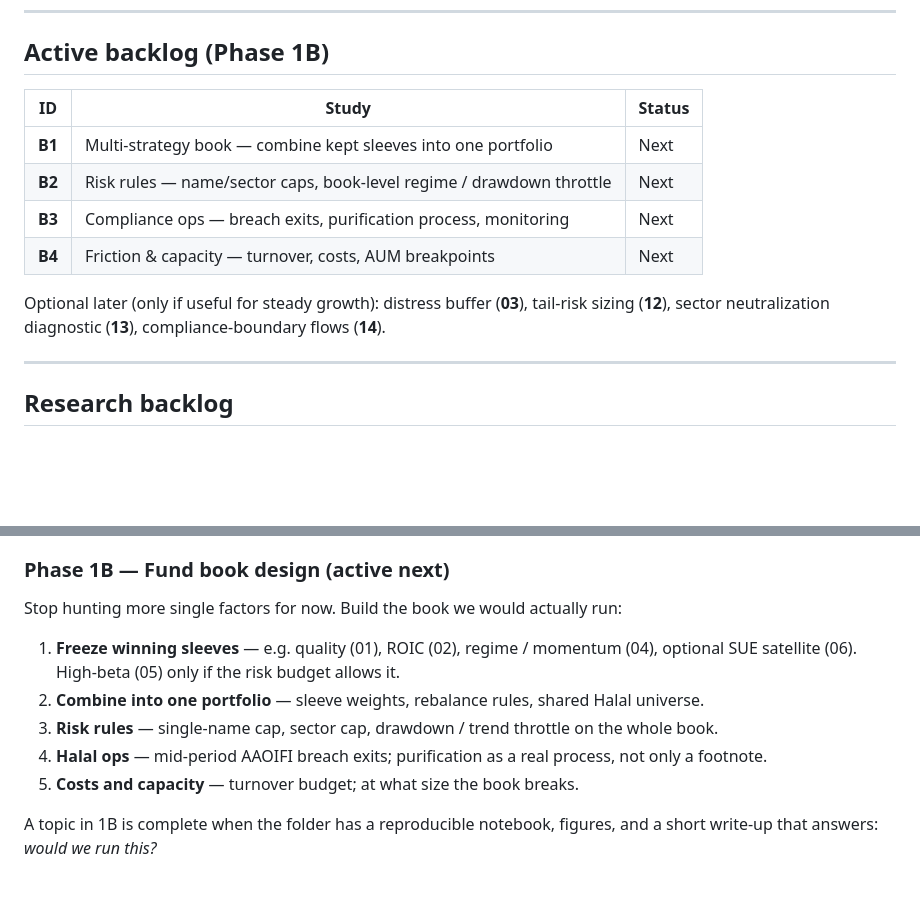
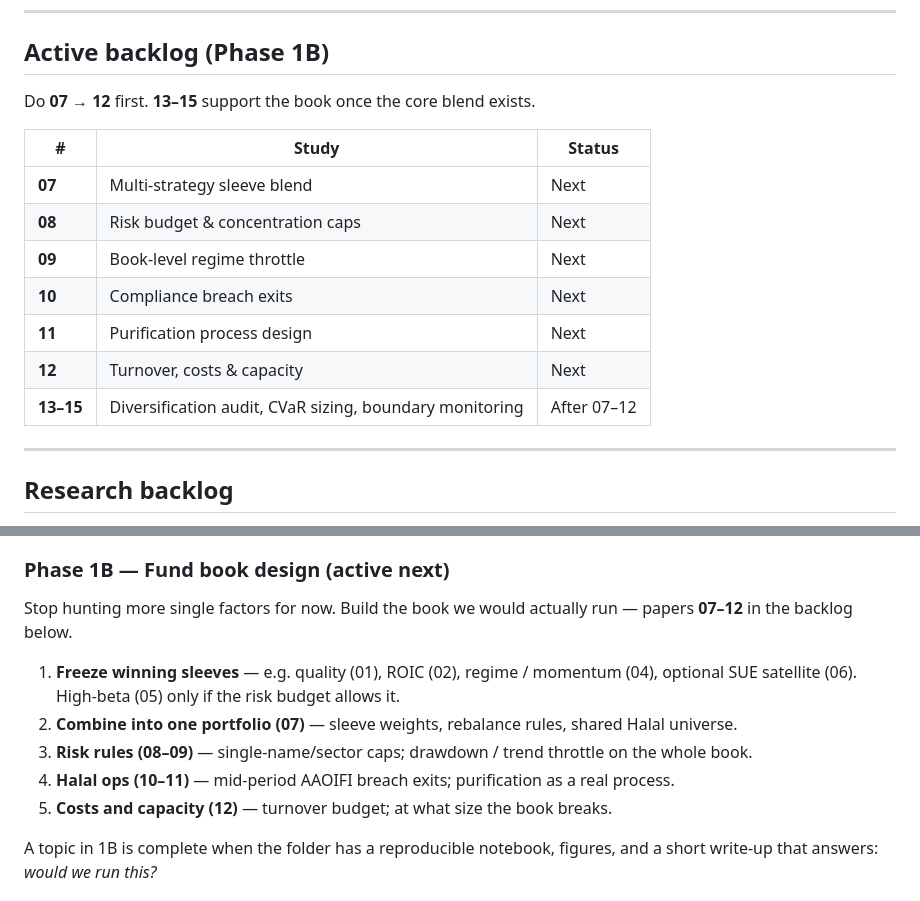
Before and after one commit to regional-specter/Monterey-Finance, a Markdown page: Research/README.md, 2 parts joined by grey strips. GitHub-like rendering; blank space fills up the shorter version.

```diff
--- a/Research/README.md
+++ b/Research/README.md
@@ -67,14 +67,17 @@ Sharia compliance is a **hard constraint**. Screens are point-in-time. Failed na
 
 ## Active backlog (Phase 1B)
 
-| ID | Study | Status |
+Do **07 → 12** first. **13–15** support the book once the core blend exists.
+
+| # | Study | Status |
 | --- | --- | --- |
-| **B1** | Multi-strategy book — combine kept sleeves into one portfolio | Next |
-| **B2** | Risk rules — name/sector caps, book-level regime / drawdown throttle | Next |
-| **B3** | Compliance ops — breach exits, purification process, monitoring | Next |
-| **B4** | Friction & capacity — turnover, costs, AUM breakpoints | Next |
-
-Optional later (only if useful for steady growth): distress buffer (**03**), tail-risk sizing (**12**), sector neutralization diagnostic (**13**), compliance-boundary flows (**14**).
+| **07** | Multi-strategy sleeve blend | Next |
+| **08** | Risk budget & concentration caps | Next |
+| **09** | Book-level regime throttle | Next |
+| **10** | Compliance breach exits | Next |
+| **11** | Purification process design | Next |
+| **12** | Turnover, costs & capacity | Next |
+| **13–15** | Diversification audit, CVaR sizing, boundary monitoring | After 07–12 |
 
 ---
 
@@ -248,13 +251,13 @@ Test one idea at a time: hypothesis → point-in-time backtest → white paper
 
 ### Phase 1B — Fund book design (active next)
 
-Stop hunting more single factors for now. Build the book we would actually run:
+Stop hunting more single factors for now. Build the book we would actually run — papers **07–12** in the backlog below.
 
 1. **Freeze winning sleeves** — e.g. quality (01), ROIC (02), regime / momentum (04), optional SUE satellite (06). High-beta (05) only if the risk budget allows it.
-2. **Combine into one portfolio** — sleeve weights, rebalance rules, shared Halal universe.
-3. **Risk rules** — single-name cap, sector cap, drawdown / trend throttle on the whole book.
-4. **Halal ops** — mid-period AAOIFI breach exits; purification as a real process, not only a footnote.
-5. **Costs and capacity** — turnover budget; at what size the book breaks.
+2. **Combine into one portfolio (07)** — sleeve weights, rebalance rules, shared Halal universe.
+3. **Risk rules (08–09)** — single-name/sector caps; drawdown / trend throttle on the whole book.
+4. **Halal ops (10–11)** — mid-period AAOIFI breach exits; purification as a real process.
+5. **Costs and capacity (12)** — turnover budget; at what size the book breaks.
 
 A topic in 1B is complete when the folder has a reproducible notebook, figures, and a short write-up that answers: *would we run this?*
 
```
Also changed, not shown: other parts of Research/README.md (+31 -31 lines).
